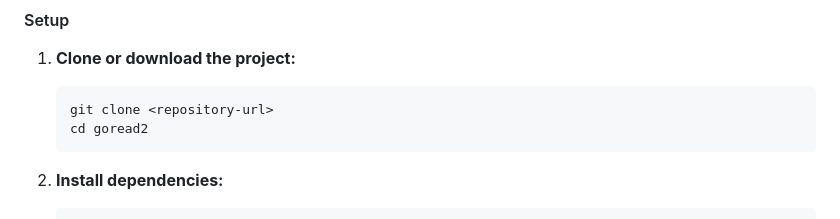
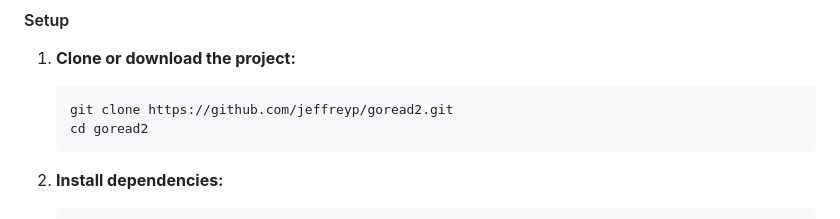
Before and after one commit to jeffreyp/goread2, a Markdown page: README.md, the part around the change. Drawn GitHub-style.

````diff
--- a/README.md
+++ b/README.md
@@ -40,7 +40,7 @@ The interface features:
 
 1. **Clone or download the project:**
    ```bash
-   git clone <repository-url>
+   git clone https://github.com/jeffreyp/goread2.git
    cd goread2
    ```
 
````
